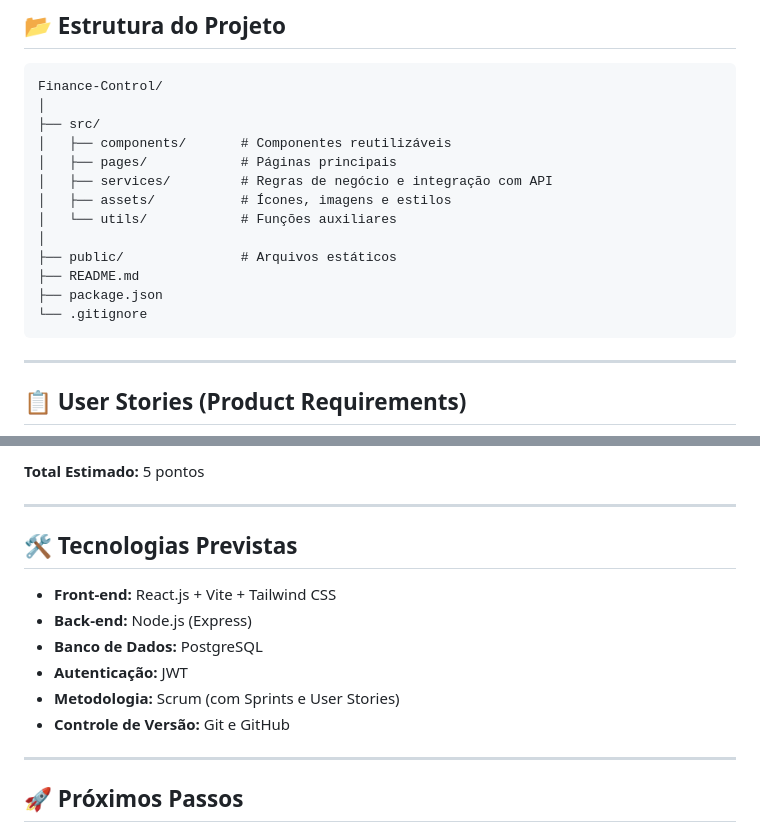
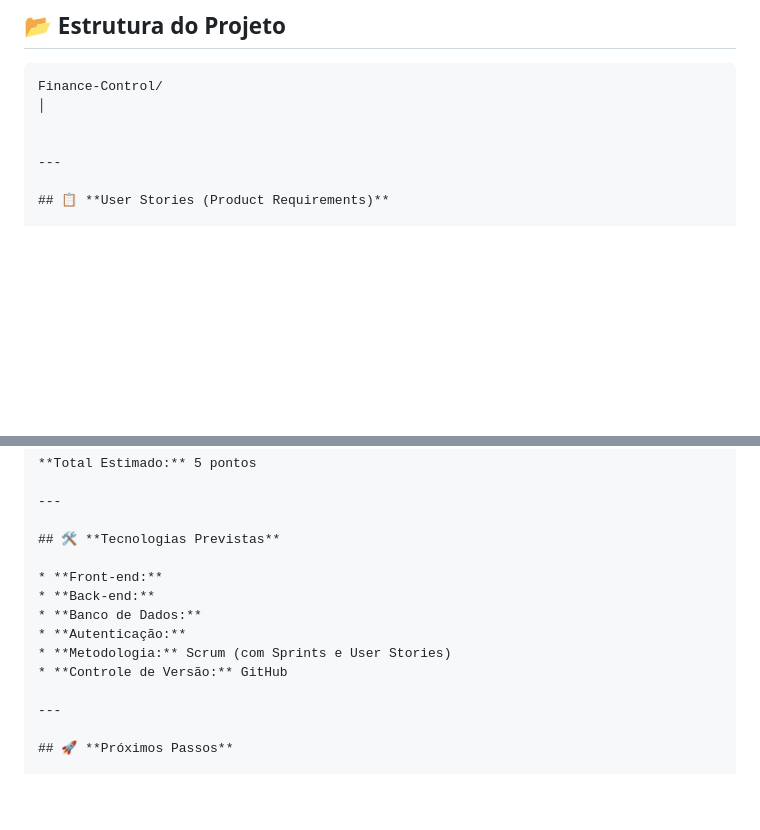
Before and after one commit to Lanacryst/finance-control, a Markdown page: README.md, 2 parts joined by grey strips. Drawn GitHub-style; blank space fills up the shorter version.

Commit message:
Atualizações do README

````diff
--- a/README.md
+++ b/README.md
@@ -35,18 +35,7 @@ Seu objetivo é auxiliar no **cadastro, controle e monitoramento** de **gastos,
 ```
 Finance-Control/
 │
-├── src/
-│   ├── components/       # Componentes reutilizáveis
-│   ├── pages/            # Páginas principais
-│   ├── services/         # Regras de negócio e integração com API
-│   ├── assets/           # Ícones, imagens e estilos
-│   └── utils/            # Funções auxiliares
-│
-├── public/               # Arquivos estáticos
-├── README.md
-├── package.json
-└── .gitignore
-```
+
 
 ---
 
@@ -154,12 +143,12 @@ Finance-Control/
 
 ## 🛠️ **Tecnologias Previstas**
 
-* **Front-end:** React.js + Vite + Tailwind CSS
-* **Back-end:** Node.js (Express)
-* **Banco de Dados:** PostgreSQL
-* **Autenticação:** JWT
+* **Front-end:**
+* **Back-end:**
+* **Banco de Dados:**
+* **Autenticação:**
 * **Metodologia:** Scrum (com Sprints e User Stories)
-* **Controle de Versão:** Git e GitHub
+* **Controle de Versão:** GitHub
 
 ---
 
````
